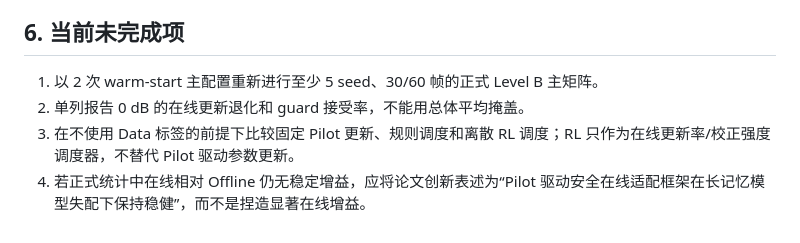
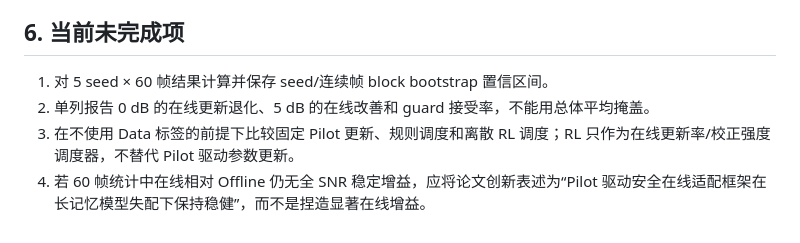
Before and after one commit to shuaidaqian/RL4EQ, a Markdown page: docs/eme_long_memory_v2_warmstart_findings.md, the part around one of its changes. Drawn GitHub-style.

```diff
--- a/docs/eme_long_memory_v2_warmstart_findings.md
+++ b/docs/eme_long_memory_v2_warmstart_findings.md
@@ -111,7 +162,7 @@ Pilot-Driven Online Adaptation 的每帧更新仍遵循：
 
 ## 6. 当前未完成项
 
-1. 以 2 次 warm-start 主配置重新进行至少 5 seed、30/60 帧的正式 Level B 主矩阵。
-2. 单列报告 0 dB 的在线更新退化和 guard 接受率，不能用总体平均掩盖。
+1. 对 5 seed × 60 帧结果计算并保存 seed/连续帧 block bootstrap 置信区间。
+2. 单列报告 0 dB 的在线更新退化、5 dB 的在线改善和 guard 接受率，不能用总体平均掩盖。
 3. 在不使用 Data 标签的前提下比较固定 Pilot 更新、规则调度和离散 RL 调度；RL 只作为在线更新率/校正强度调度器，不替代 Pilot 驱动参数更新。
-4. 若正式统计中在线相对 Offline 仍无稳定增益，应将论文创新表述为“Pilot 驱动安全在线适配框架在长记忆模型失配下保持稳健”，而不是捏造显著在线增益。
+4. 若 60 帧统计中在线相对 Offline 仍无全 SNR 稳定增益，应将论文创新表述为“Pilot 驱动安全在线适配框架在长记忆模型失配下保持稳健”，而不是捏造显著在线增益。
```
Also changed, not shown: other parts of docs/eme_long_memory_v2_warmstart_findings.md (+51 -0 lines).
